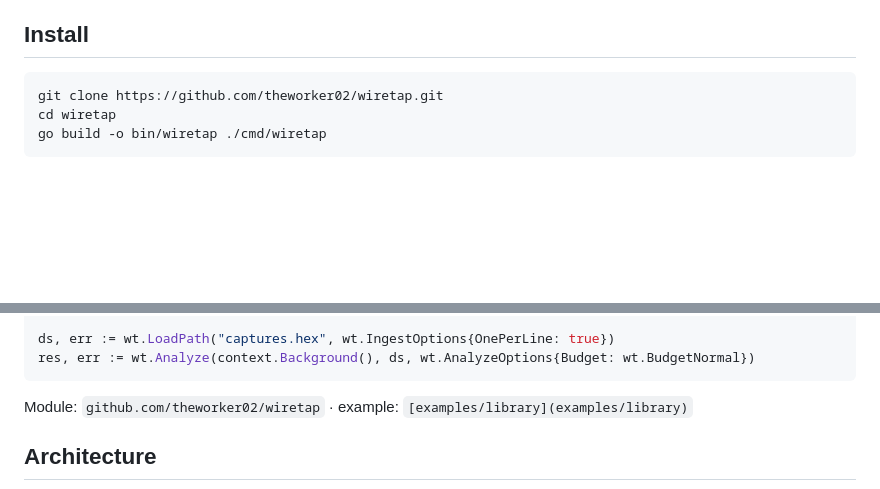
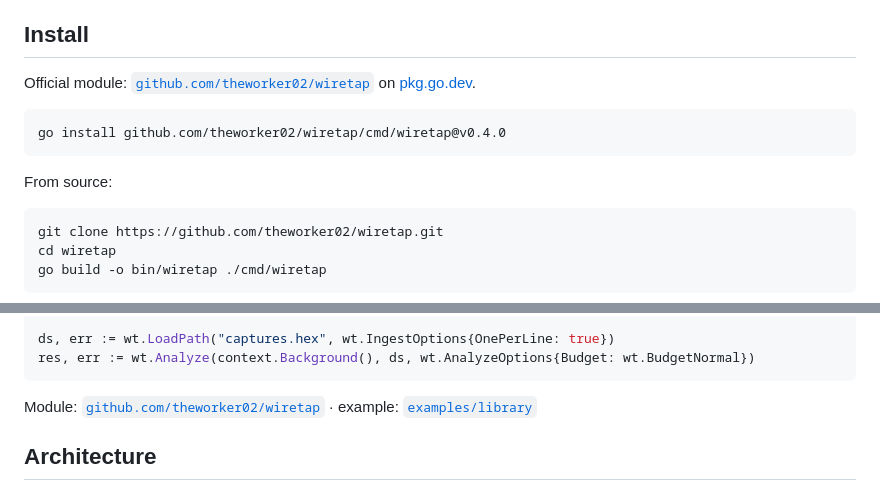
Before and after one commit to theworker02/wiretap, a Markdown page: README.md, 2 parts joined by grey strips. GitHub-like rendering; blank space fills up the shorter version.

Commit message:
docs: add pkg.go.dev install path for v0.4.0
EOF

Co-authored-by: Cursor <cursoragent@cursor.com>

````diff
--- a/README.md
+++ b/README.md
@@ -57,6 +58,14 @@ No LLM APIs. No telemetry. If evidence is thin, Wiretap says **Insufficient evid
 
 
 ## Install
+
+Official module: [`github.com/theworker02/wiretap`](https://pkg.go.dev/github.com/theworker02/wiretap) on [pkg.go.dev](https://pkg.go.dev/github.com/theworker02/wiretap@v0.4.0).
+
+```bash
+go install github.com/theworker02/wiretap/cmd/wiretap@v0.4.0
+```
+
+From source:
 
 ```bash
 git clone https://github.com/theworker02/wiretap.git
@@ -162,7 +171,7 @@ ds, err := wt.LoadPath("captures.hex", wt.IngestOptions{OnePerLine: true})
 res, err := wt.Analyze(context.Background(), ds, wt.AnalyzeOptions{Budget: wt.BudgetNormal})
 ```
 
-Module: `github.com/theworker02/wiretap` · example: `[examples/library](examples/library)`
+Module: [`github.com/theworker02/wiretap`](https://pkg.go.dev/github.com/theworker02/wiretap) · example: [`examples/library`](examples/library)
 
 ## Architecture
 
````
Also changed, not shown: other parts of README.md (+1 -0 lines).
